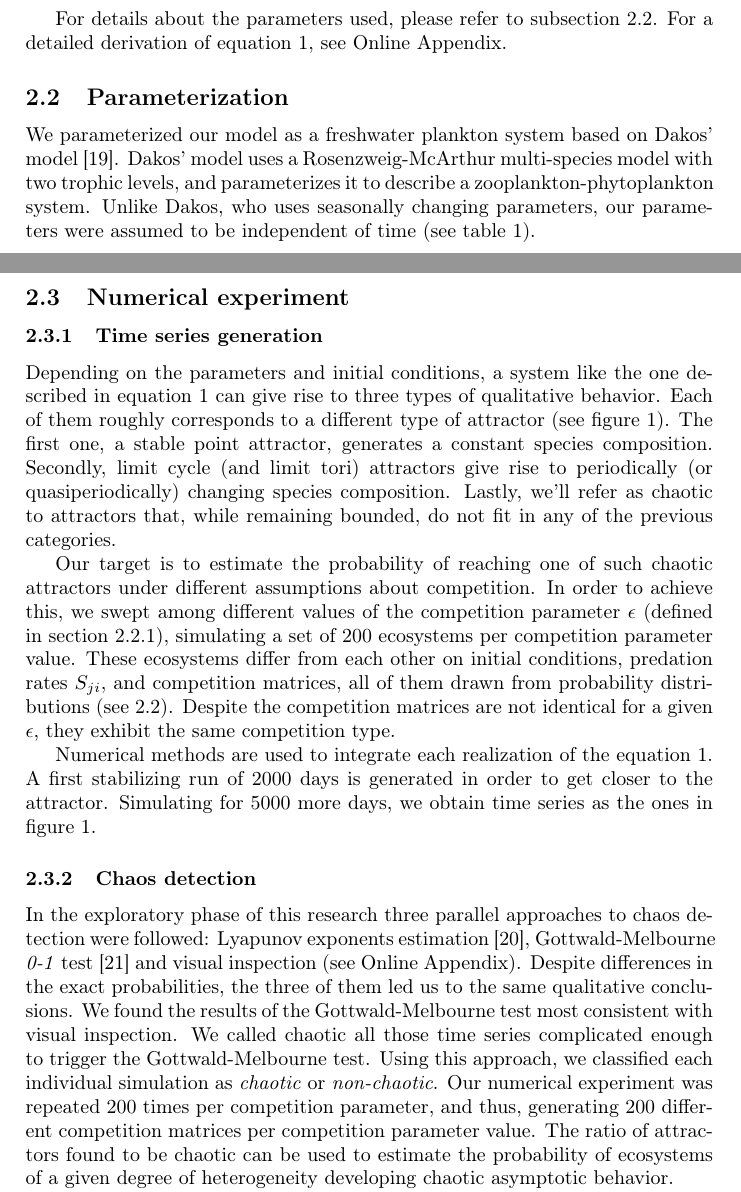
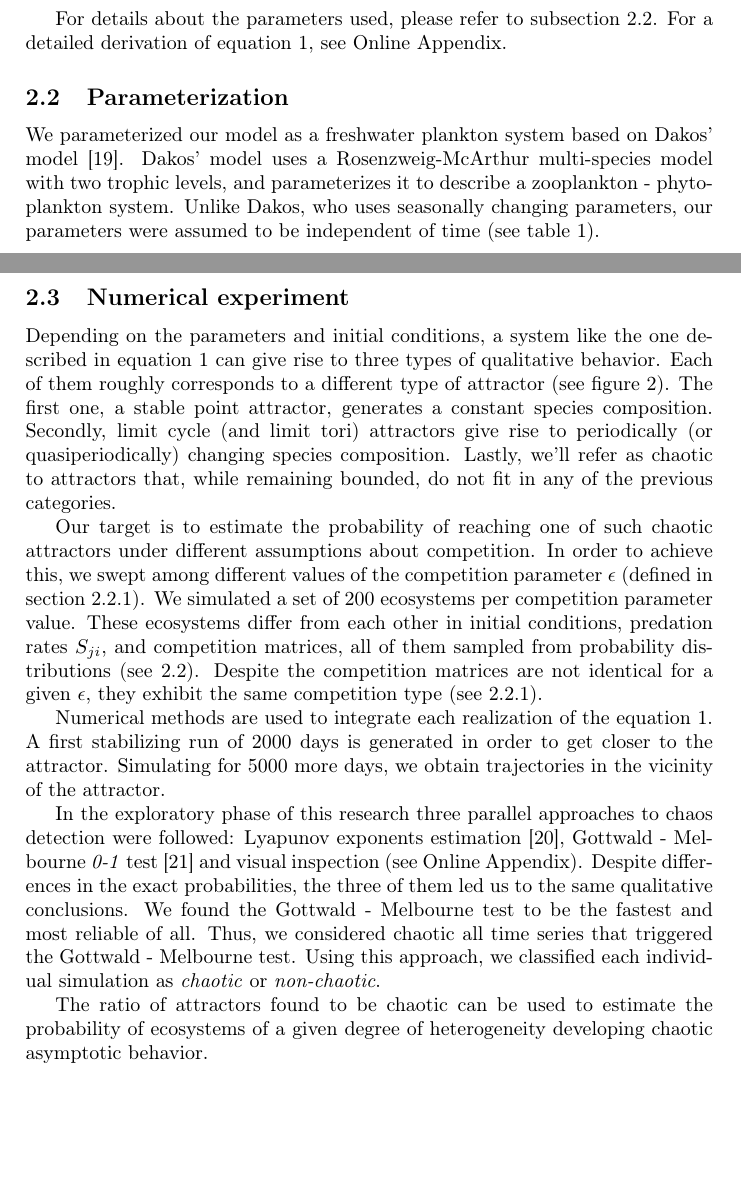
Before and after one commit to PabRod/Chaos-and-neutrality, a LaTeX paper (main.tex, which reads tex/03-methods.tex): two parts of pages 4 and 7 of 22 before the commit and two parts of pages 4 and 6 of 22 after it, joined at a grey line, cut so that both start at the same text, the shorter picture padded with empty space. Compiled offline with pdfLaTeX.

Commit message:
Restructured Numerical Experiment

```diff
--- a/tex/03-methods.tex
+++ b/tex/03-methods.tex
@@ -41,9 +36,6 @@ For details about the parameters used, please refer to subsection \ref{subsec:Pa
-	\label{fig:TimeSeries}
-\end{figure}
-
 \subsection{Parameterization}
 \label{subsec:Parameterization}
-We parameterized our model as a freshwater plankton system based on Dakos' model \cite{Dakos2009b}. Dakos' model uses a Rosenzweig-McArthur multi-species model with two trophic levels, and parameterizes it to describe a zooplankton-phytoplankton system. Unlike Dakos, who uses seasonally changing parameters, our parameters were assumed to be independent of time (see table \ref{tab:Parameters}).
+We parameterized our model as a freshwater plankton system based on Dakos' model \cite{Dakos2009b}. Dakos' model uses a Rosenzweig-McArthur multi-species model with two trophic levels, and parameterizes it to describe a zooplankton - phytoplankton system. Unlike Dakos, who uses seasonally changing parameters, our parameters were assumed to be independent of time (see table \ref{tab:Parameters}).
 
 \begin{table}[H]
 	\begin{center}
@@ -94,8 +86,5 @@ Defined this way, the parameter $\epsilon$ allows us to travel continuously from
 \subsection{Numerical experiment}
 \label{subsec:NumericalExperiment}
 
-\subsubsection{Time series generation}
-\label{subsubsec:TimeSeriesGeneration}
 Depending on the parameters and initial conditions, a system like the one described in equation \ref{eq:SystemUnderStudy} can give rise to three types of qualitative behavior. Each of them roughly corresponds to a different type of attractor (see figure \ref{fig:TimeSeries}). The first one, a stable point attractor, generates a constant species composition. Secondly, limit cycle (and limit tori) attractors give rise to periodically (or quasiperiodically) changing species composition. Lastly, we'll refer as chaotic to attractors that, while remaining bounded, do not fit in any of the previous categories.
 
-Our target is to estimate the probability of reaching one of such chaotic attractors under different assumptions about competition. In order to achieve this, we swept among different values of the competition parameter $\epsilon$ (defined in section \ref{subsubsec:CompetitionParameter}), simulating a set of $\numReps$ ecosystems per competition parameter value. These ecosystems differ from each other on initial conditions, predation rates $S_{ji}$, and competition matrices, all of them drawn from probability distributions (see \ref{subsec:Parameterization}). Despite the competition matrices are not identical for a given $\epsilon$, they exhibit the same competition type.
@@ -102,9 +96,13 @@ Our target is to estimate the probability of reaching one of such chaotic attrac
+	\label{fig:TimeSeries}
+\end{figure}
 
-Numerical methods are used to integrate each realization of the equation \ref{eq:SystemUnderStudy}. A first stabilizing run of $ \stabilTime $ days is generated in order to get closer to the attractor. Simulating for $ \simTime $ more days, we obtain time series as the ones in figure \ref{fig:TimeSeries}.
+Our target is to estimate the probability of reaching one of such chaotic attractors under different assumptions about competition. In order to achieve this, we swept among different values of the competition parameter $\epsilon$ (defined in section \ref{subsubsec:CompetitionParameter}). We simulated a set of $\numReps$ ecosystems per competition parameter value. These ecosystems differ from each other in initial conditions, predation rates $S_{ji}$, and competition matrices, all of them sampled from probability distributions (see \ref{subsec:Parameterization}). Despite the competition matrices are not identical for a given $\epsilon$, they exhibit the same competition type (see \ref{subsubsec:CompetitionParameter}).
 
-\subsubsection{Chaos detection}
-\label{subsubsec:ChaosDetection}
-In the exploratory phase of this research three parallel approaches to chaos detection were followed: Lyapunov exponents estimation \cite{Strogatz1994}, Gottwald-Melbourne \textit{0-1} test \cite{Gottwald2009} and visual inspection (see Online Appendix). Despite differences in the exact probabilities, the three of them led us to the same qualitative conclusions. We found the results of the Gottwald-Melbourne test most consistent with visual inspection. We called chaotic all those time series complicated enough to trigger the Gottwald-Melbourne test. Using this approach, we classified each individual simulation as \textit{chaotic} or \textit{non-chaotic}. Our numerical experiment was repeated $ \numReps $ times per competition parameter, and thus, generating $ \numReps $ different competition matrices per competition parameter value. The ratio of attractors found to be chaotic can be used to estimate the probability of ecosystems of a given degree of heterogeneity developing chaotic asymptotic behavior.
+Numerical methods are used to integrate each realization of the equation \ref{eq:SystemUnderStudy}. A first stabilizing run of $ \stabilTime $ days is generated in order to get closer to the attractor. Simulating for $ \simTime $ more days, we obtain trajectories in the vicinity of the attractor.
+
+In the exploratory phase of this research three parallel approaches to chaos detection were followed: Lyapunov exponents estimation \cite{Strogatz1994}, Gottwald - Melbourne \textit{0-1} test \cite{Gottwald2009} and visual inspection (see Online Appendix). Despite differences in the exact probabilities, the three of them led us to the same qualitative conclusions. We found the Gottwald - Melbourne test to be the fastest and most reliable of all. Thus, we considered chaotic all time series that triggered the Gottwald - Melbourne test. Using this approach, we classified each individual simulation as \textit{chaotic} or \textit{non-chaotic}.
+
+The ratio of attractors found to be chaotic can be used to estimate the probability of ecosystems of a given degree of heterogeneity developing chaotic asymptotic behavior.
 
 Additionally, the experiment was repeated for food webs of different sizes. In our simulations, we kept a ratio of 2:3 for the number of species at the consumer and the prey level.
 
```
Also changed, not shown: tex/03-methods.tex (10 more changed lines).
